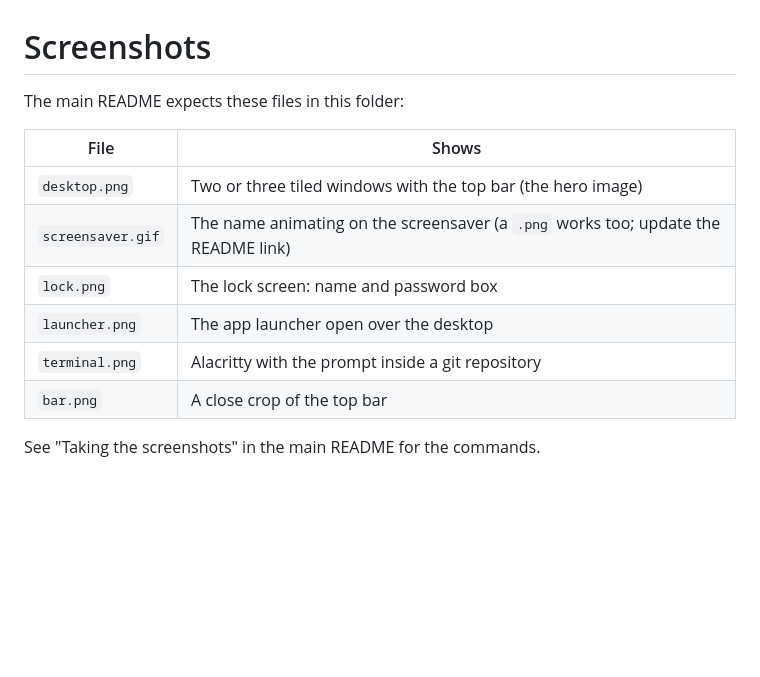
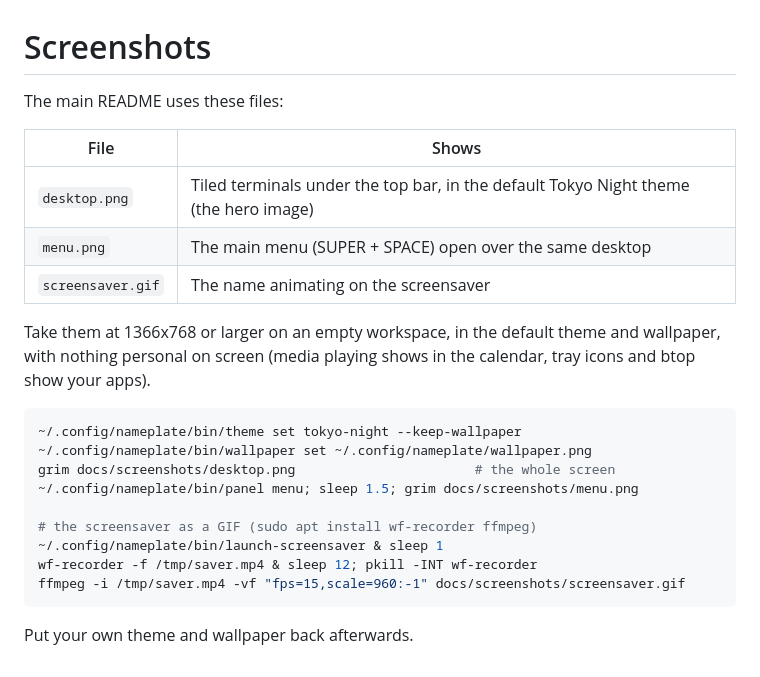
Before and after one commit to adoodevv/hypr-nameplate, a Markdown page: docs/screenshots/README.md, the part around the change. GitHub-like rendering; blank space fills up the shorter version.

Commit message:
Screenshots: current bar and main menu, drop the stale ones
desktop.png showed the old bar with the name in it; retake it in the
default Tokyo Night look and add the main menu next to the screensaver.
Remove bar, launcher, lock and terminal shots, which nothing links to and
which showed the pre-Omarchy-4 look. The screenshots README now says how
to retake them without anything personal on screen.

Co-Authored-By: Claude Opus 5.5 <noreply@anthropic.com>

````diff
--- a/docs/screenshots/README.md
+++ b/docs/screenshots/README.md
@@ -1,14 +1,27 @@
 # Screenshots
 
-The main README expects these files in this folder:
+The main README uses these files:
 
 | File | Shows |
 |---|---|
-| `desktop.png` | Two or three tiled windows with the top bar (the hero image) |
-| `screensaver.gif` | The name animating on the screensaver (a `.png` works too; update the README link) |
-| `lock.png` | The lock screen: name and password box |
-| `launcher.png` | The app launcher open over the desktop |
-| `terminal.png` | Alacritty with the prompt inside a git repository |
-| `bar.png` | A close crop of the top bar |
+| `desktop.png` | Tiled terminals under the top bar, in the default Tokyo Night theme (the hero image) |
+| `menu.png` | The main menu (SUPER + SPACE) open over the same desktop |
+| `screensaver.gif` | The name animating on the screensaver |
 
-See "Taking the screenshots" in the main README for the commands.
+Take them at 1366x768 or larger on an empty workspace, in the default theme and
+wallpaper, with nothing personal on screen (media playing shows in the calendar,
+tray icons and btop show your apps).
+
+```bash
+~/.config/nameplate/bin/theme set tokyo-night --keep-wallpaper
+~/.config/nameplate/bin/wallpaper set ~/.config/nameplate/wallpaper.png
+grim docs/screenshots/desktop.png                       # the whole screen
+~/.config/nameplate/bin/panel menu; sleep 1.5; grim docs/screenshots/menu.png
+
+# the screensaver as a GIF (sudo apt install wf-recorder ffmpeg)
+~/.config/nameplate/bin/launch-screensaver & sleep 1
+wf-recorder -f /tmp/saver.mp4 & sleep 12; pkill -INT wf-recorder
+ffmpeg -i /tmp/saver.mp4 -vf "fps=15,scale=960:-1" docs/screenshots/screensaver.gif
+```
+
+Put your own theme and wallpaper back afterwards.
````
Also changed, not shown: README.md (+3 -1 lines), docs/screenshots/bar.png (deleted), docs/screenshots/desktop.png, docs/screenshots/launcher.png (deleted), docs/screenshots/lock.png (deleted), docs/screenshots/menu.png (added), docs/screenshots/terminal.png (deleted).
